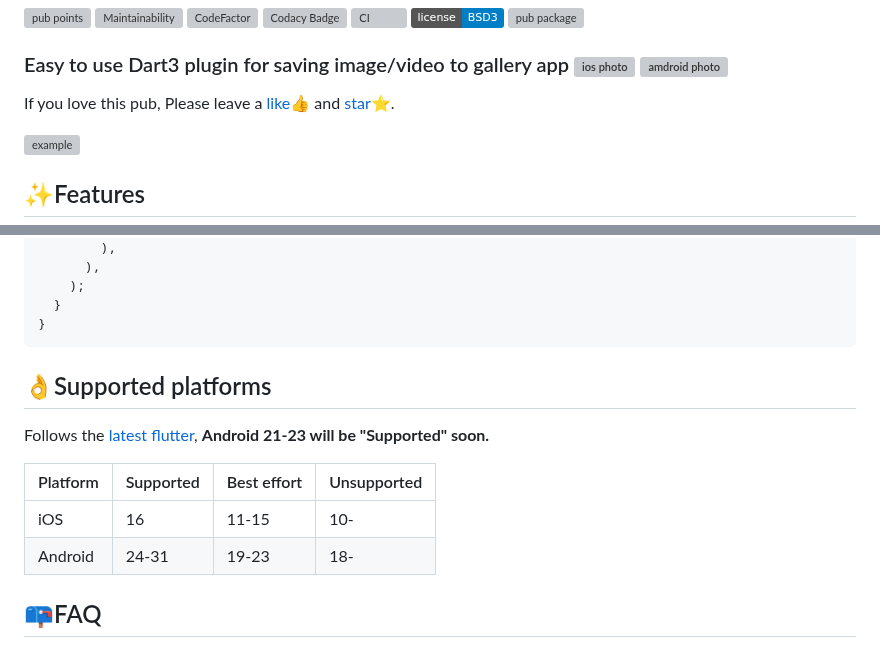
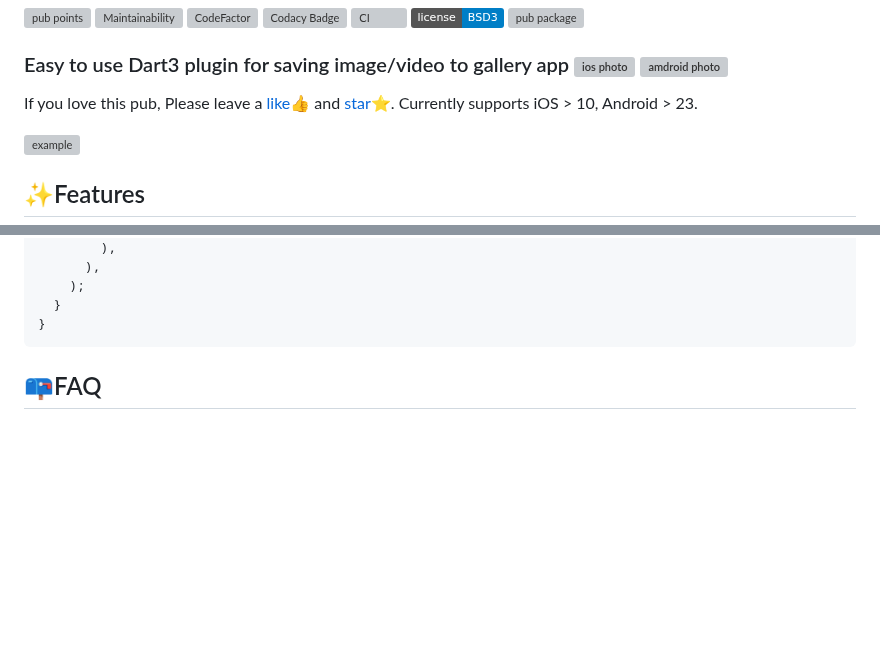
Before and after one commit to natsuk4ze/gal, a Markdown page: README.md, 2 parts joined by grey strips. Rendered like a GitHub page; badges without logos; blank space fills up the shorter version; grey boxes are pictures that could not be loaded.

````diff
--- a/README.md
+++ b/README.md
@@ -9,7 +9,7 @@
 [![pub package](https://img.shields.io/pub/v/gal.svg)](https://pub.dev/packages/gal)
 
 ### Easy to use Dart3 plugin for saving image/video to gallery app <img src="https://is5-ssl.mzstatic.com/image/thumb/Purple122/v4/fe/3a/7e/fe3a7e0e-7f52-b750-0ed2-523998c59d48/AppIcon-0-0-1x_U007emarketing-0-0-0-7-0-0-sRGB-0-0-0-GLES2_U002c0-512MB-85-220-0-0.png/246x0w.webp" alt="ios photo" width="20" height="20"/> <img src="https://play-lh.googleusercontent.com/ZyWNGIfzUyoajtFcD7NhMksHEZh37f-MkHVGr5Yfefa-IX7yj9SMfI82Z7a2wpdKCA=w240-h480-rw" alt="amdroid photo" width="20" height="20"/>
-If you love this pub, Please leave a [like👍](https://pub.dev/packages/gal) and [star⭐️](https://github.com/natsuk4ze/gal).
+If you love this pub, Please leave a [like👍](https://pub.dev/packages/gal) and [star⭐️](https://github.com/natsuk4ze/gal). Currently supports iOS > 10, Android > 23.
 
 ![example](https://github.com/natsuk4ze/gal/raw/main/example/assets/example.gif)
 
@@ -136,15 +136,6 @@ class App extends StatelessWidget {
 }
 ```
 
-## 👌Supported platforms
-Follows the [latest flutter](https://docs.flutter.dev/reference/supported-platforms),
-**Android 21-23 will be "Supported" soon.**
-
-| Platform | Supported | Best effort | Unsupported |
-| ----- | --- | ------- | ------- |
-| iOS | 16 | 11-15 | 10- |
-| Android | 24-31 | 19-23 | 18-
-
 
 ## 📪FAQ
 
````
